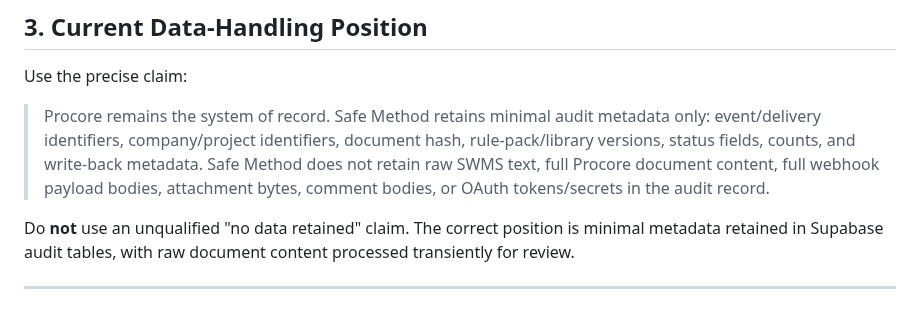
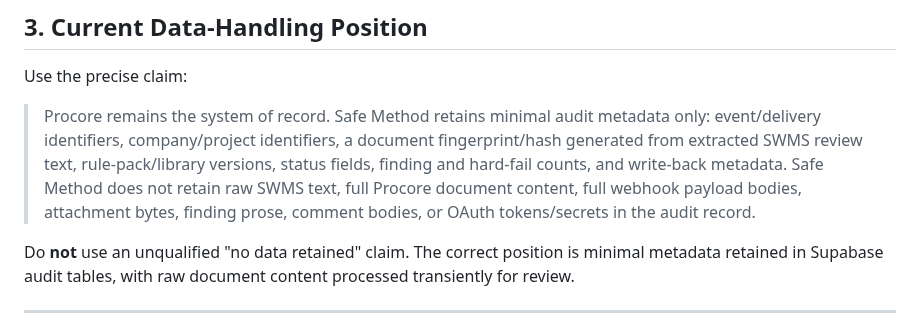
Before and after one commit to mcxl/gatekeeper, a Markdown page: docs/procore/TRACK_A_COMPLETION_REPORT.md, the part around the change. Drawn GitHub-style.

Commit message:
docs(procore): correct audit hash retention wording

```diff
--- a/docs/procore/TRACK_A_COMPLETION_REPORT.md
+++ b/docs/procore/TRACK_A_COMPLETION_REPORT.md
@@ -66,7 +66,7 @@ This report replaces the older Track A review snapshot that stopped at PR #24/#2
 
 Use the precise claim:
 
-> Procore remains the system of record. Safe Method retains minimal audit metadata only: event/delivery identifiers, company/project identifiers, document hash, rule-pack/library versions, status fields, counts, and write-back metadata. Safe Method does not retain raw SWMS text, full Procore document content, full webhook payload bodies, attachment bytes, comment bodies, or OAuth tokens/secrets in the audit record.
+> Procore remains the system of record. Safe Method retains minimal audit metadata only: event/delivery identifiers, company/project identifiers, a document fingerprint/hash generated from extracted SWMS review text, rule-pack/library versions, status fields, finding and hard-fail counts, and write-back metadata. Safe Method does not retain raw SWMS text, full Procore document content, full webhook payload bodies, attachment bytes, finding prose, comment bodies, or OAuth tokens/secrets in the audit record.
 
 Do **not** use an unqualified "no data retained" claim. The correct position is minimal metadata retained in Supabase audit tables, with raw document content processed transiently for review.
 
```
Also changed, not shown: docs/procore/STAGE3_CERTIFICATION_PLAN_V2.md (+1 -1 lines).
